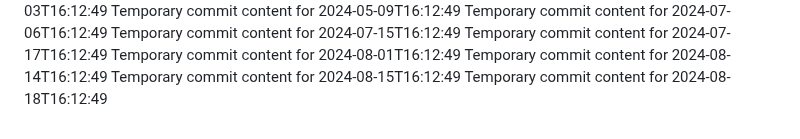
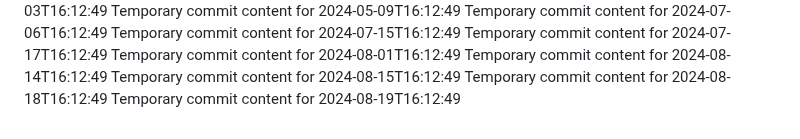
Before and after one commit to rubenv11003/repo-687-y, a Markdown page: report.md, the part around the change. GitHub-like rendering.

```diff
--- a/report.md
+++ b/report.md
@@ -75,3 +75,4 @@ Temporary commit content for 2024-08-01T16:12:49
 Temporary commit content for 2024-08-14T16:12:49
 Temporary commit content for 2024-08-15T16:12:49
 Temporary commit content for 2024-08-18T16:12:49
+Temporary commit content for 2024-08-19T16:12:49
```
